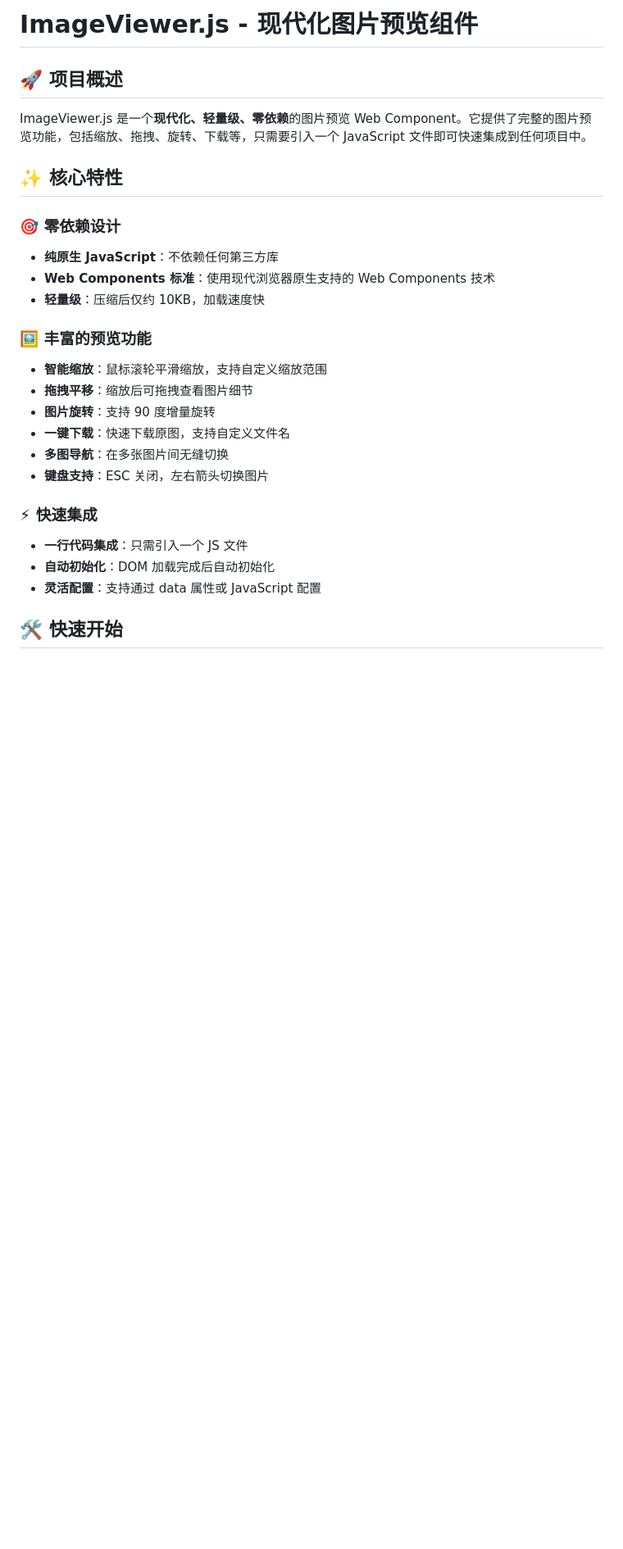
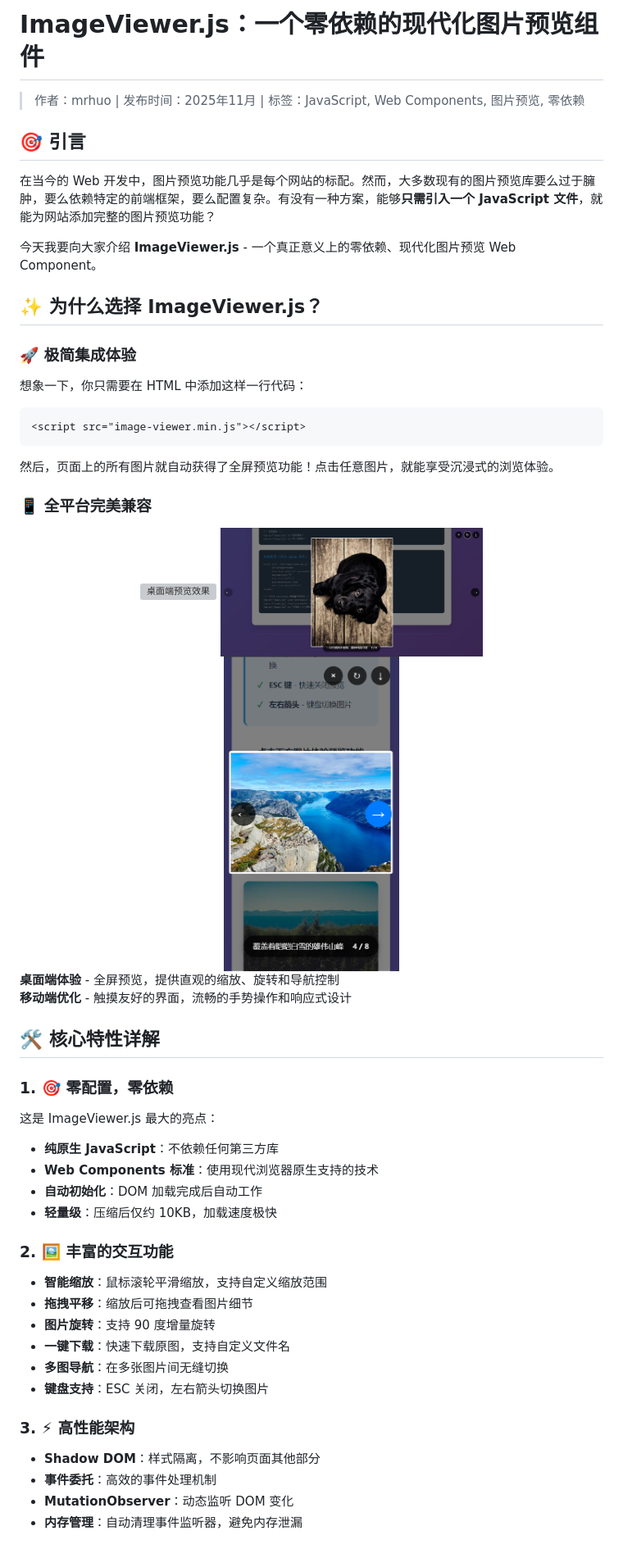
Before and after one commit to mrhuo/image-viewer, a Markdown page: doc/项目介绍.md, the part around one of its changes. Shown at 82% size. GitHub-like rendering; blank space fills up the shorter version; grey boxes are pictures that could not be loaded.

````diff
--- a/doc/项目介绍.md
+++ b/doc/项目介绍.md
@@ -1,17 +1,51 @@
-# ImageViewer.js - 现代化图片预览组件
+# ImageViewer.js：一个零依赖的现代化图片预览组件
 
-## 🚀 项目概述
+> 作者：mrhuo | 发布时间：2025年11月 | 标签：JavaScript, Web Components, 图片预览, 零依赖
 
-ImageViewer.js 是一个**现代化、轻量级、零依赖**的图片预览 Web Component。它提供了完整的图片预览功能，包括缩放、拖拽、旋转、下载等，只需要引入一个 JavaScript 文件即可快速集成到任何项目中。
+## 🎯 引言
 
-## ✨ 核心特性
+在当今的 Web 开发中，图片预览功能几乎是每个网站的标配。然而，大多数现有的图片预览库要么过于臃肿，要么依赖特定的前端框架，要么配置复杂。有没有一种方案，能够**只需引入一个 JavaScript 文件**，就能为网站添加完整的图片预览功能？
 
-### 🎯 零依赖设计
+今天我要向大家介绍 **ImageViewer.js** - 一个真正意义上的零依赖、现代化图片预览 Web Component。
+
+## ✨ 为什么选择 ImageViewer.js？
+
+### 🚀 极简集成体验
+
+想象一下，你只需要在 HTML 中添加这样一行代码：
+
+```html
+<script src="image-viewer.min.js"></script>
+```
+
+然后，页面上的所有图片就自动获得了全屏预览功能！点击任意图片，就能享受沉浸式的浏览体验。
+
+### 📱 全平台完美兼容
+
+<div align="center">
+  <img src="../screenshots/screenshot1.png" alt="桌面端预览效果" width="45%" style="margin: 10px;">
+  <img src="../screenshots/screenshot-pc2.png" alt="桌面端控制界面" width="45%" style="margin: 10px;">
+  <br>
+  <img src="../screenshots/screenshot-mobile.png" alt="移动端预览效果" width="30%" style="margin: 10px;">
+</div>
+
+**桌面端体验** - 全屏预览，提供直观的缩放、旋转和导航控制
+<br>
+**移动端优化** - 触摸友好的界面，流畅的手势操作和响应式设计
+
+## 🛠️ 核心特性详解
+
+### 1. 🎯 零配置，零依赖
+
+这是 ImageViewer.js 最大的亮点：
+
 - **纯原生 JavaScript**：不依赖任何第三方库
-- **Web Components 标准**：使用现代浏览器原生支持的 Web Components 技术
-- **轻量级**：压缩后仅约 10KB，加载速度快
+- **Web Components 标准**：使用现代浏览器原生支持的技术
+- **自动初始化**：DOM 加载完成后自动工作
+- **轻量级**：压缩后仅约 10KB，加载速度极快
 
-### 🖼️ 丰富的预览功能
+### 2. 🖼️ 丰富的交互功能
+
 - **智能缩放**：鼠标滚轮平滑缩放，支持自定义缩放范围
 - **拖拽平移**：缩放后可拖拽查看图片细节
 - **图片旋转**：支持 90 度增量旋转
@@ -19,10 +53,10 @@ ImageViewer.js 是一个**现代化、轻量级、零依赖**的图片预览 Web
 - **多图导航**：在多张图片间无缝切换
 - **键盘支持**：ESC 关闭，左右箭头切换图片
 
-### ⚡ 快速集成
-- **一行代码集成**：只需引入一个 JS 文件
-- **自动初始化**：DOM 加载完成后自动初始化
-- **灵活配置**：支持通过 data 属性或 JavaScript 配置
+### 3. ⚡ 高性能架构
 
-## 🛠️ 快速开始
+- **Shadow DOM**：样式隔离，不影响页面其他部分
+- **事件委托**：高效的事件处理机制
+- **MutationObserver**：动态监听 DOM 变化
+- **内存管理**：自动清理事件监听器，避免内存泄漏
 
````
Also changed, not shown: other parts of doc/项目介绍.md (+89 -75 lines).
